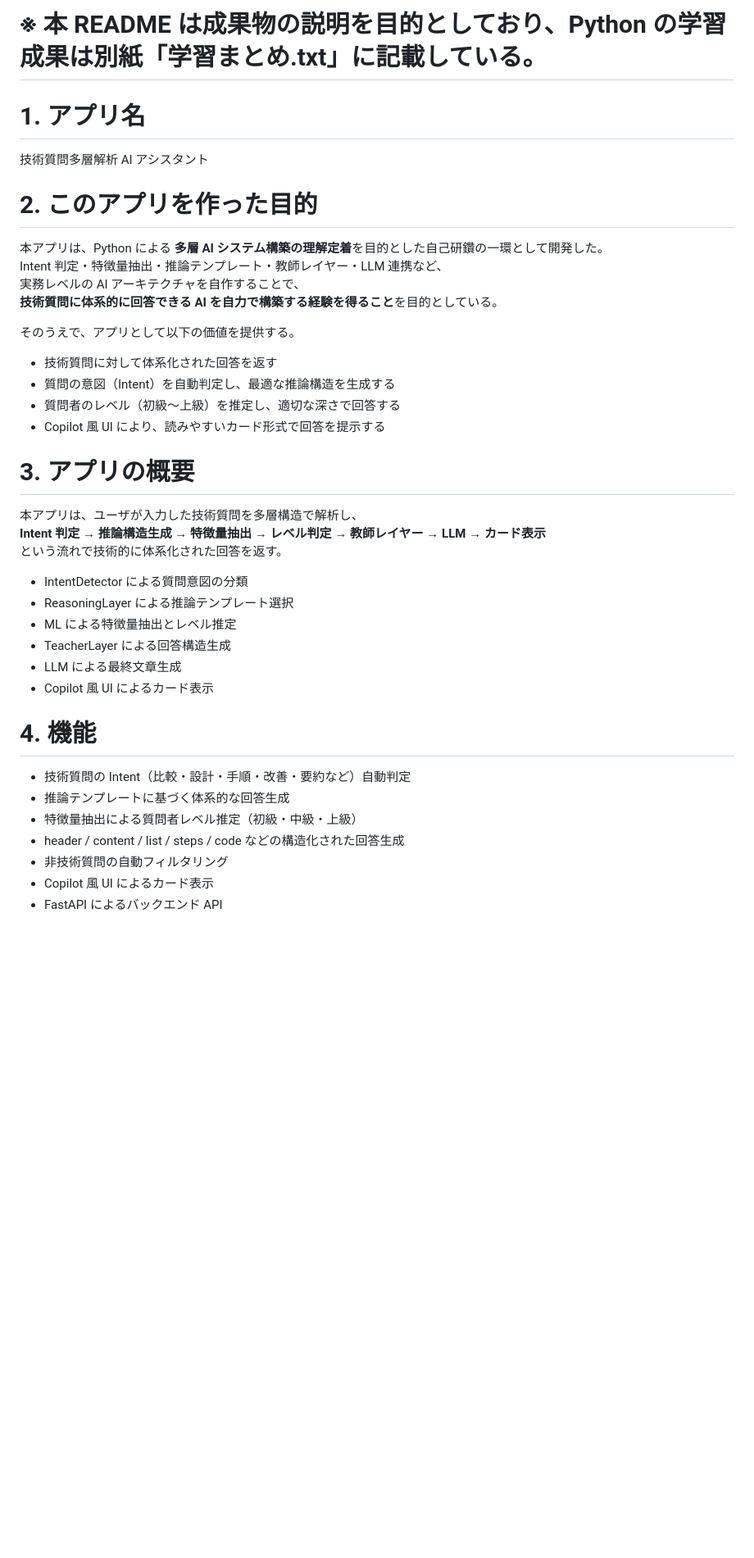
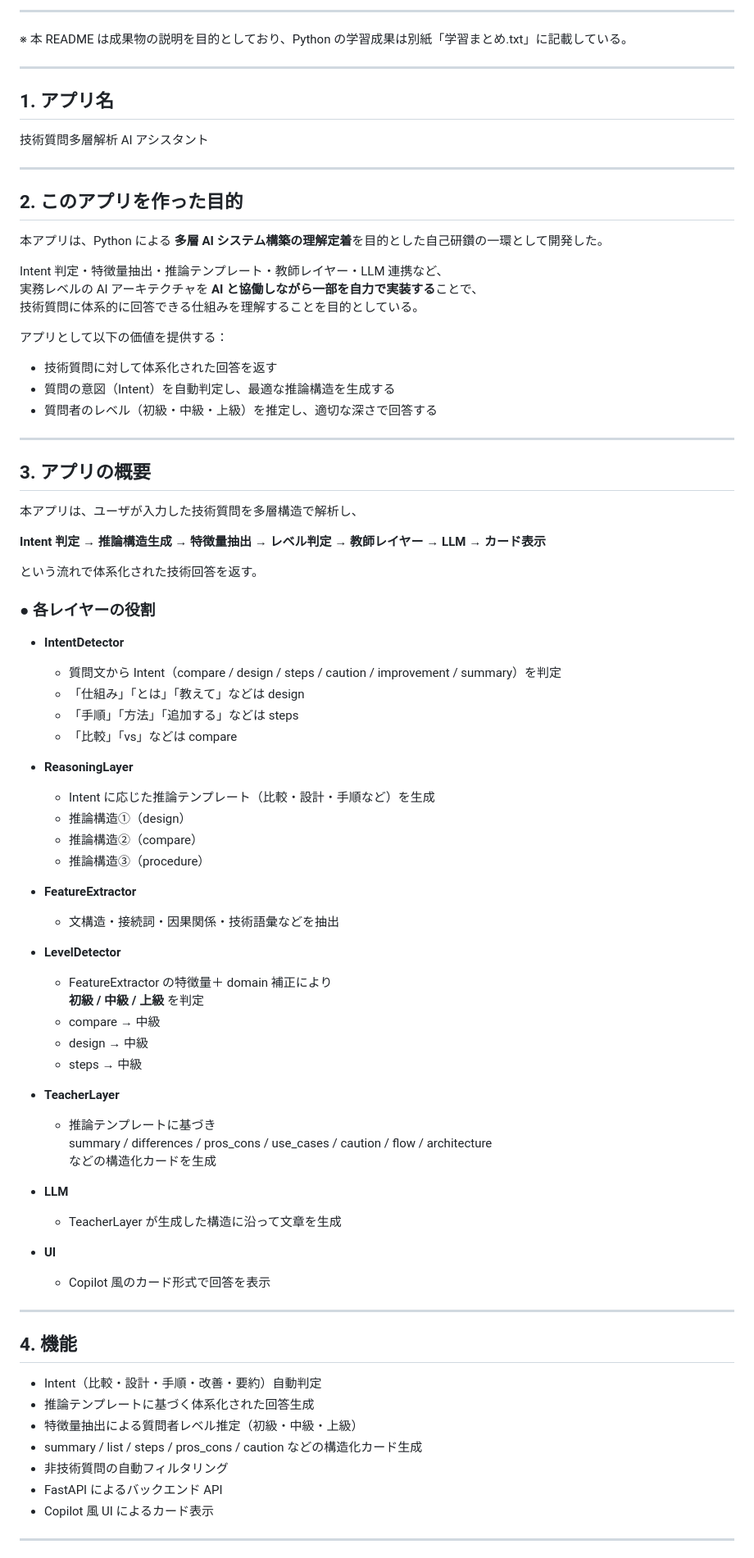
Before and after one commit to stardustnewstyle-cp1/AI_Chat, a Markdown page: README.md, the part around one of its changes. Shown at 82% size. GitHub-like rendering; blank space fills up the shorter version.

```diff
--- a/README.md
+++ b/README.md
@@ -1,39 +1,79 @@
-# ※ 本 README は成果物の説明を目的としており、Python の学習成果は別紙「学習まとめ.txt」に記載している。
+---
+※ 本 README は成果物の説明を目的としており、Python の学習成果は別紙「学習まとめ.txt」に記載している。
 
-# 1. アプリ名
+---
+
+## 1. アプリ名
 技術質問多層解析 AI アシスタント
 
-# 2. このアプリを作った目的
+---
+
+## 2. このアプリを作った目的
 本アプリは、Python による **多層 AI システム構築の理解定着**を目的とした自己研鑽の一環として開発した。
+
 Intent 判定・特徴量抽出・推論テンプレート・教師レイヤー・LLM 連携など、
-実務レベルの AI アーキテクチャを自作することで、
-**技術質問に体系的に回答できる AI を自力で構築する経験を得ること**を目的としている。
+実務レベルの AI アーキテクチャを **AI と協働しながら一部を自力で実装する**ことで、
+技術質問に体系的に回答できる仕組みを理解することを目的としている。
 
-そのうえで、アプリとして以下の価値を提供する。
+アプリとして以下の価値を提供する：
 
 - 技術質問に対して体系化された回答を返す
 - 質問の意図（Intent）を自動判定し、最適な推論構造を生成する
-- 質問者のレベル（初級〜上級）を推定し、適切な深さで回答する
-- Copilot 風 UI により、読みやすいカード形式で回答を提示する
+- 質問者のレベル（初級・中級・上級）を推定し、適切な深さで回答する
 
-# 3. アプリの概要
+---
+
+## 3. アプリの概要
 本アプリは、ユーザが入力した技術質問を多層構造で解析し、
+
 **Intent 判定 → 推論構造生成 → 特徴量抽出 → レベル判定 → 教師レイヤー → LLM → カード表示**
-という流れで技術的に体系化された回答を返す。
 
-- IntentDetector による質問意図の分類
-- ReasoningLayer による推論テンプレート選択
-- ML による特徴量抽出とレベル推定
-- TeacherLayer による回答構造生成
-- LLM による最終文章生成
+という流れで体系化された技術回答を返す。
+
+### ● 各レイヤーの役割
+- **IntentDetector**
+  - 質問文から Intent（compare / design / steps / caution / improvement / summary）を判定
+  - 「仕組み」「とは」「教えて」などは design
+  - 「手順」「方法」「追加する」などは steps
+  - 「比較」「vs」などは compare
+
+- **ReasoningLayer**
+  - Intent に応じた推論テンプレート（比較・設計・手順など）を生成
+  - 推論構造①（design）
+  - 推論構造②（compare）
+  - 推論構造③（procedure）
+
+- **FeatureExtractor**
+  - 文構造・接続詞・因果関係・技術語彙などを抽出
+
+- **LevelDetector**
+  - FeatureExtractor の特徴量＋ domain 補正により
+    **初級 / 中級 / 上級** を判定
+  - compare → 中級
+  - design → 中級
+  - steps → 中級
+
+- **TeacherLayer**
+  - 推論テンプレートに基づき
+    summary / differences / pros_cons / use_cases / caution / flow / architecture
+    などの構造化カードを生成
+
+- **LLM**
+  - TeacherLayer が生成した構造に沿って文章を生成
+
+- **UI**
+  - Copilot 風のカード形式で回答を表示
+
+---
+
+## 4. 機能
+- Intent（比較・設計・手順・改善・要約）自動判定
+- 推論テンプレートに基づく体系化された回答生成
+- 特徴量抽出による質問者レベル推定（初級・中級・上級）
+- summary / list / steps / pros_cons / caution などの構造化カード生成
+- 非技術質問の自動フィルタリング
+- FastAPI によるバックエンド API
 - Copilot 風 UI によるカード表示
 
-# 4. 機能
-- 技術質問の Intent（比較・設計・手順・改善・要約など）自動判定
-- 推論テンプレートに基づく体系的な回答生成
-- 特徴量抽出による質問者レベル推定（初級・中級・上級）
-- header / content / list / steps / code などの構造化された回答生成
-- 非技術質問の自動フィルタリング
-- Copilot 風 UI によるカード表示
-- FastAPI によるバックエンド API
+---
 
```
Also changed, not shown: other parts of README.md (+144 -39 lines).
